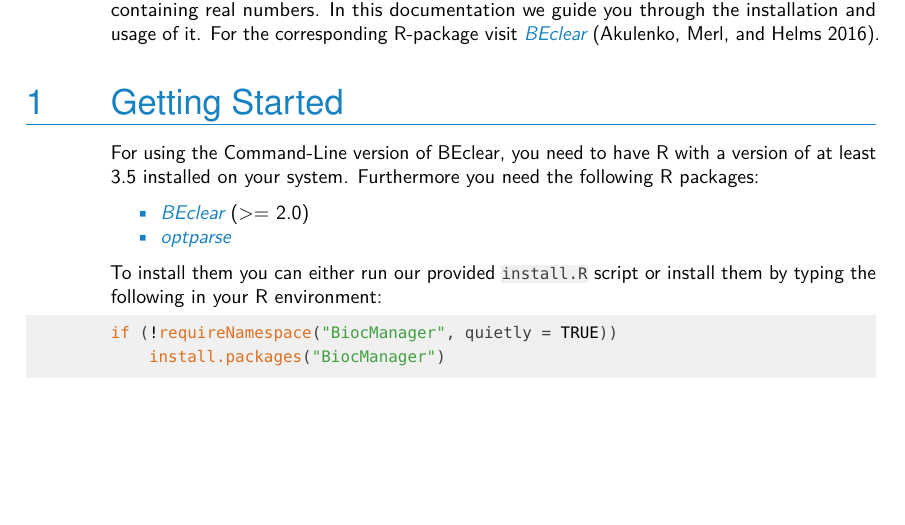
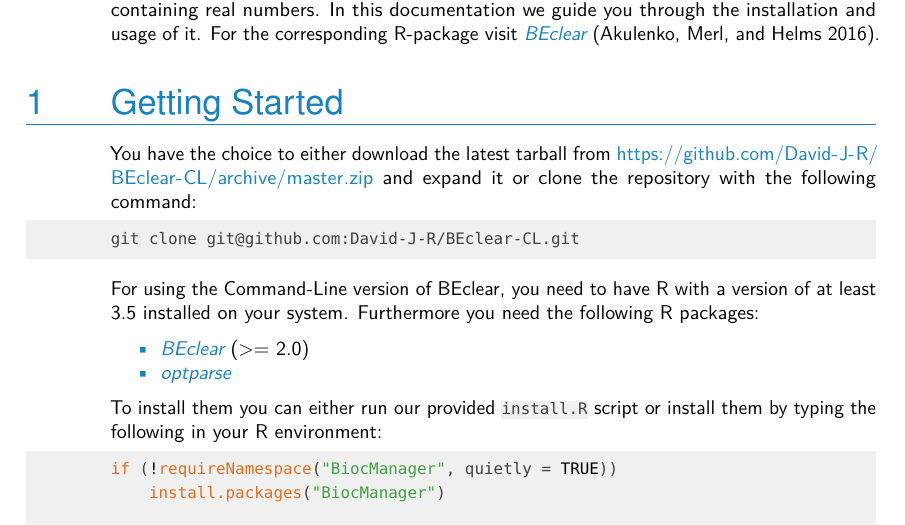
Before and after one commit to uds-helms/BEclear-CL, an R Markdown document (doc/Documentation.Rmd): part of page 1 of 4, cut so that both start at the same text, the shorter picture padded with empty space. The pictures show the output file doc/Documentation.pdf that the author committed with the source.

Commit message:
small addition to the docu

````diff
--- a/doc/Documentation.Rmd
+++ b/doc/Documentation.Rmd
@@ -24,6 +24,13 @@
 
 
 # Getting Started
+
+You have the choice to either download the latest tarball from https://github.com/David-J-R/BEclear-CL/archive/master.zip and expand it or clone the repository with the following command:
+
+```{sh, eval = FALSE}
+git clone git@github.com:David-J-R/BEclear-CL.git
+```
+
 
 For using the Command-Line version of BEclear, you need to have R with a version of at least 3.5 installed on your system.
 Furthermore you need the following R packages:
````
Also changed, not shown: doc/Documentation.pdf.
